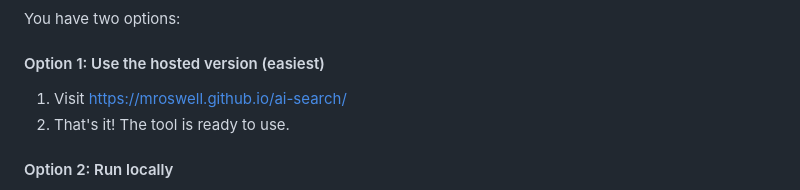
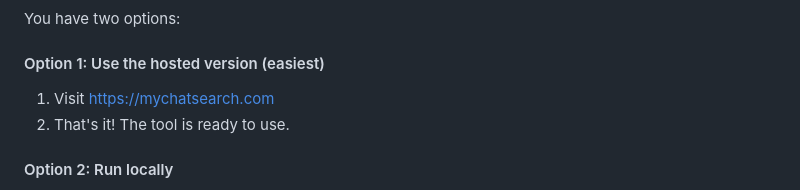
Before and after one commit to mroswell/mychatsearch.com, a Markdown page: README.md, the part around the change. GitHub-like rendering.

Commit message:
Update hosted version URL in README

```diff
--- a/README.md
+++ b/README.md
@@ -33,7 +33,7 @@ A local web application for searching through your exported Claude AI conversati
 You have two options:
 
 #### Option 1: Use the hosted version (easiest)
-1. Visit https://mroswell.github.io/ai-search/
+1. Visit https://mychatsearch.com
 2. That's it! The tool is ready to use.
 
 #### Option 2: Run locally
```
